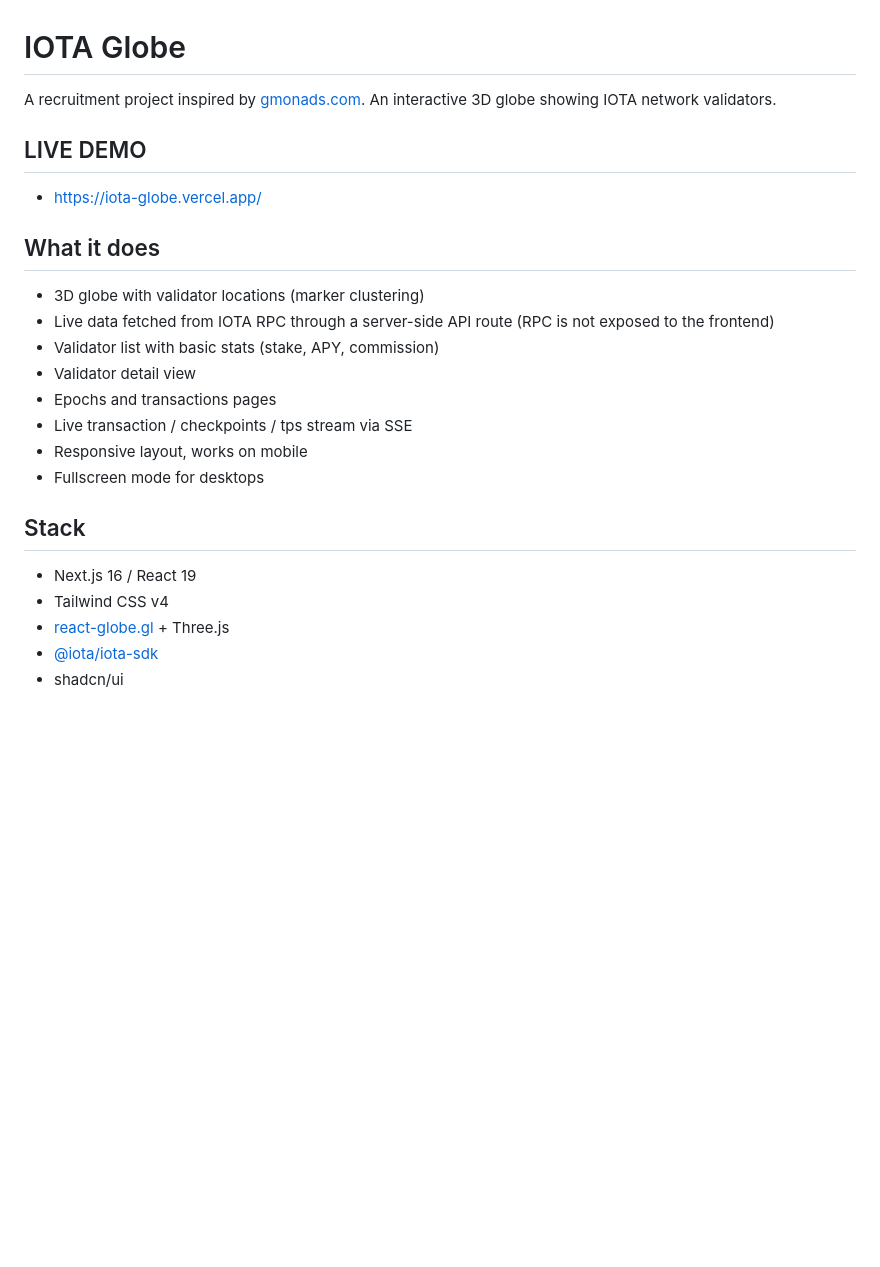
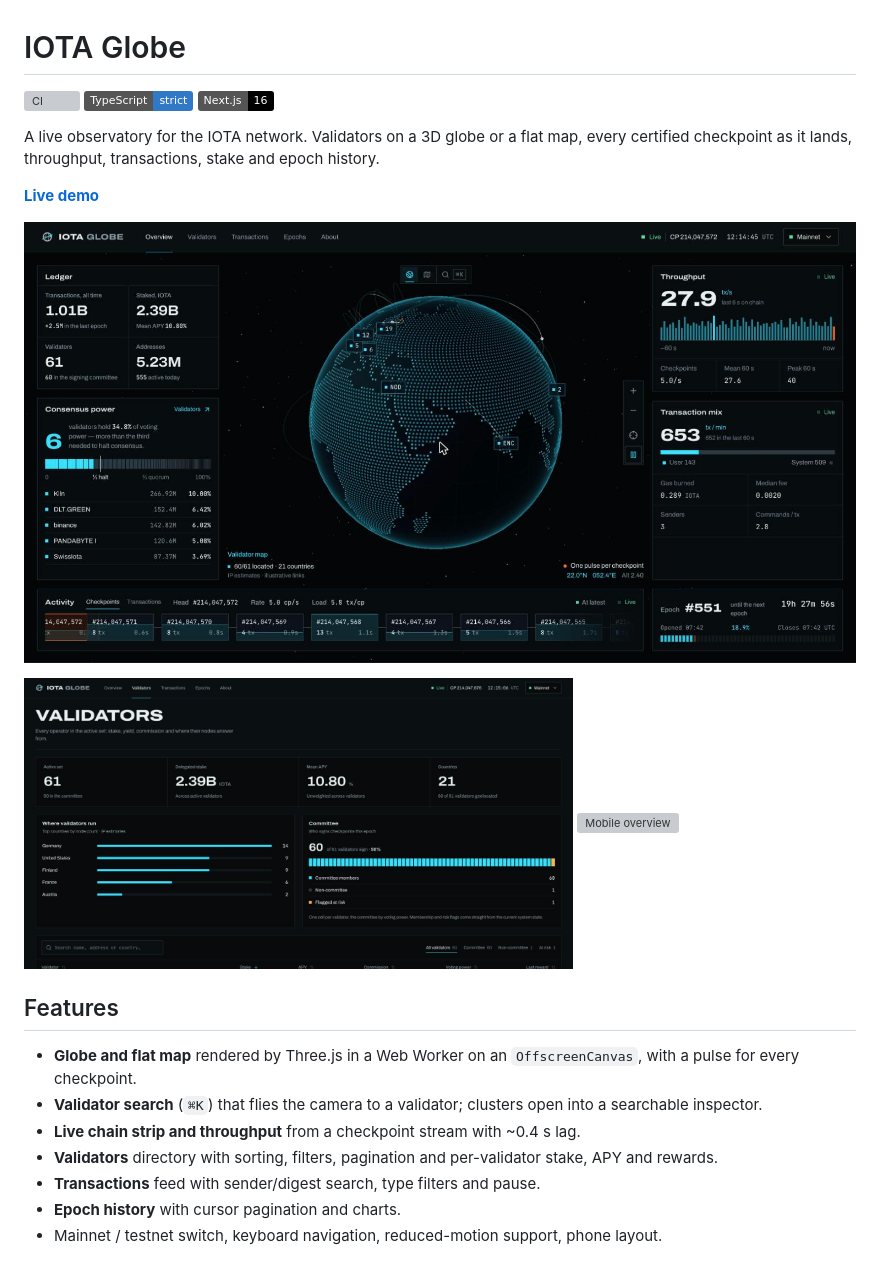
Before and after one commit to Snowyq/iota-globe, a Markdown page: README.md, the part around one of its changes. Rendered like a GitHub page; pictures changed too: docs/overview.jpg (added), docs/validators.jpg (added); badges without logos; blank space fills up the shorter version; grey boxes are pictures that could not be loaded.

Commit message:
ci: github actions, dependabot; refresh readme

```diff
--- a/README.md
+++ b/README.md
@@ -1,27 +1,27 @@
 # IOTA Globe
 
-A recruitment project inspired by [gmonads.com](https://www.gmonads.com/). An interactive 3D globe showing IOTA network validators.
+[![CI](https://github.com/Snowyq/iota-globe/actions/workflows/ci.yml/badge.svg)](https://github.com/Snowyq/iota-globe/actions/workflows/ci.yml)
+![TypeScript](https://img.shields.io/badge/TypeScript-strict-3178c6)
+![Next.js](https://img.shields.io/badge/Next.js-16-black)
 
-## LIVE DEMO
+A live observatory for the IOTA network. Validators on a 3D globe or a flat map, every certified checkpoint as it lands, throughput, transactions, stake and epoch history.
 
-- https://iota-globe.vercel.app/
+**[Live demo](https://iota-globe.vercel.app/)**
 
-## What it does
+![Overview](docs/overview.jpg)
 
-- 3D globe with validator locations (marker clustering)
-- Live data fetched from IOTA RPC through a server-side API route (RPC is not exposed to the frontend)
-- Validator list with basic stats (stake, APY, commission)
-- Validator detail view
-- Epochs and transactions pages
-- Live transaction / checkpoints / tps stream via SSE
-- Responsive layout, works on mobile
-- Fullscreen mode for desktops
+<p>
+  <img src="docs/validators.jpg" width="66%" alt="Validator directory" />
+  <img src="public/about/mobile.jpg" width="15.5%" alt="Mobile overview" />
+</p>
 
-## Stack
+## Features
 
-- Next.js 16 / React 19
-- Tailwind CSS v4
-- [react-globe.gl](https://github.com/vasturiano/globe.gl) + Three.js
-- [@iota/iota-sdk](https://www.npmjs.com/package/@iota/iota-sdk)
-- shadcn/ui
+- **Globe and flat map** rendered by Three.js in a Web Worker on an `OffscreenCanvas`, with a pulse for every checkpoint.
+- **Validator search** (`⌘K`) that flies the camera to a validator; clusters open into a searchable inspector.
+- **Live chain strip and throughput** from a checkpoint stream with ~0.4 s lag.
+- **Validators** directory with sorting, filters, pagination and per-validator stake, APY and rewards.
+- **Transactions** feed with sender/digest search, type filters and pause.
+- **Epoch history** with cursor pagination and charts.
+- Mainnet / testnet switch, keyboard navigation, reduced-motion support, phone layout.
 
```
Also changed, not shown: other parts of README.md (+53 -13 lines), 7 other files.
